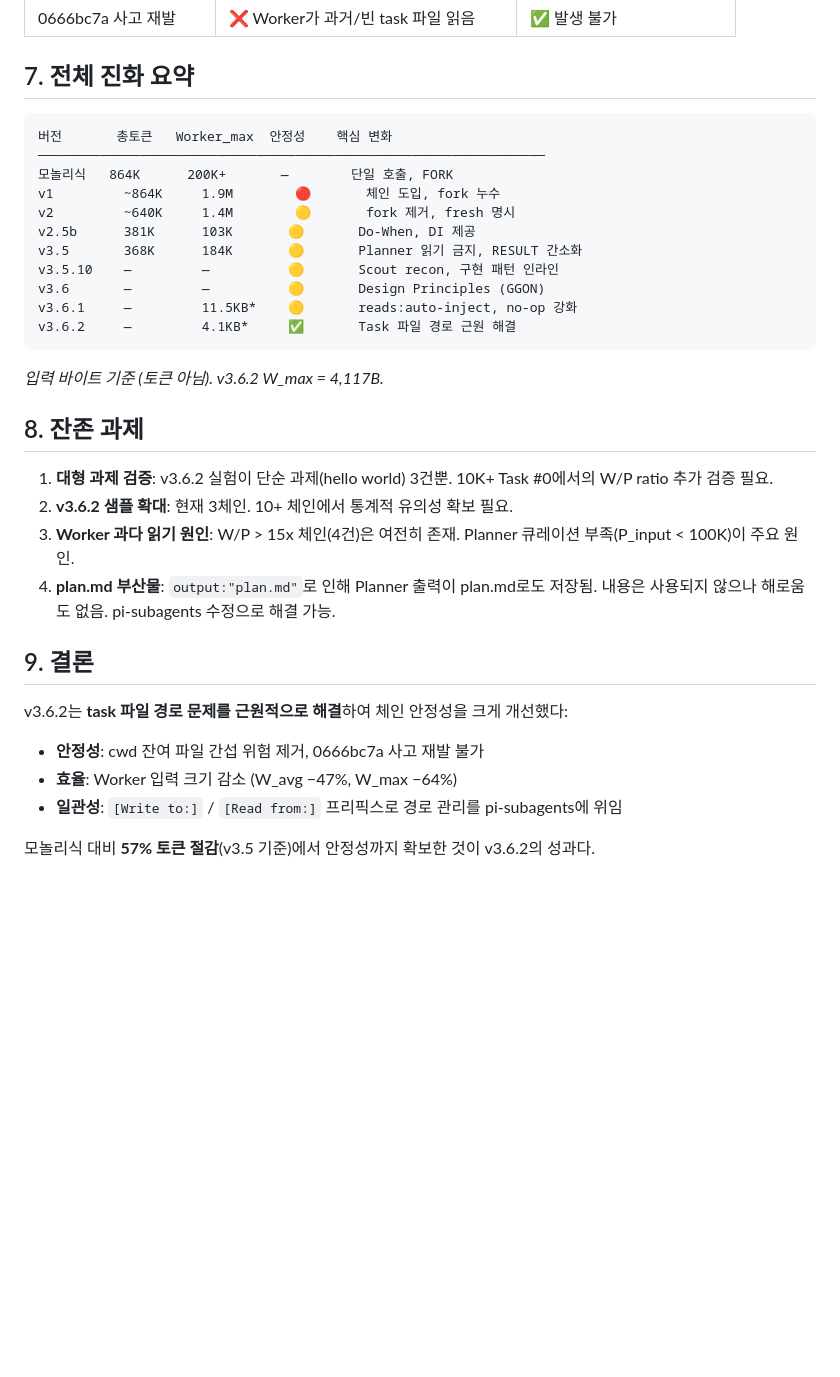
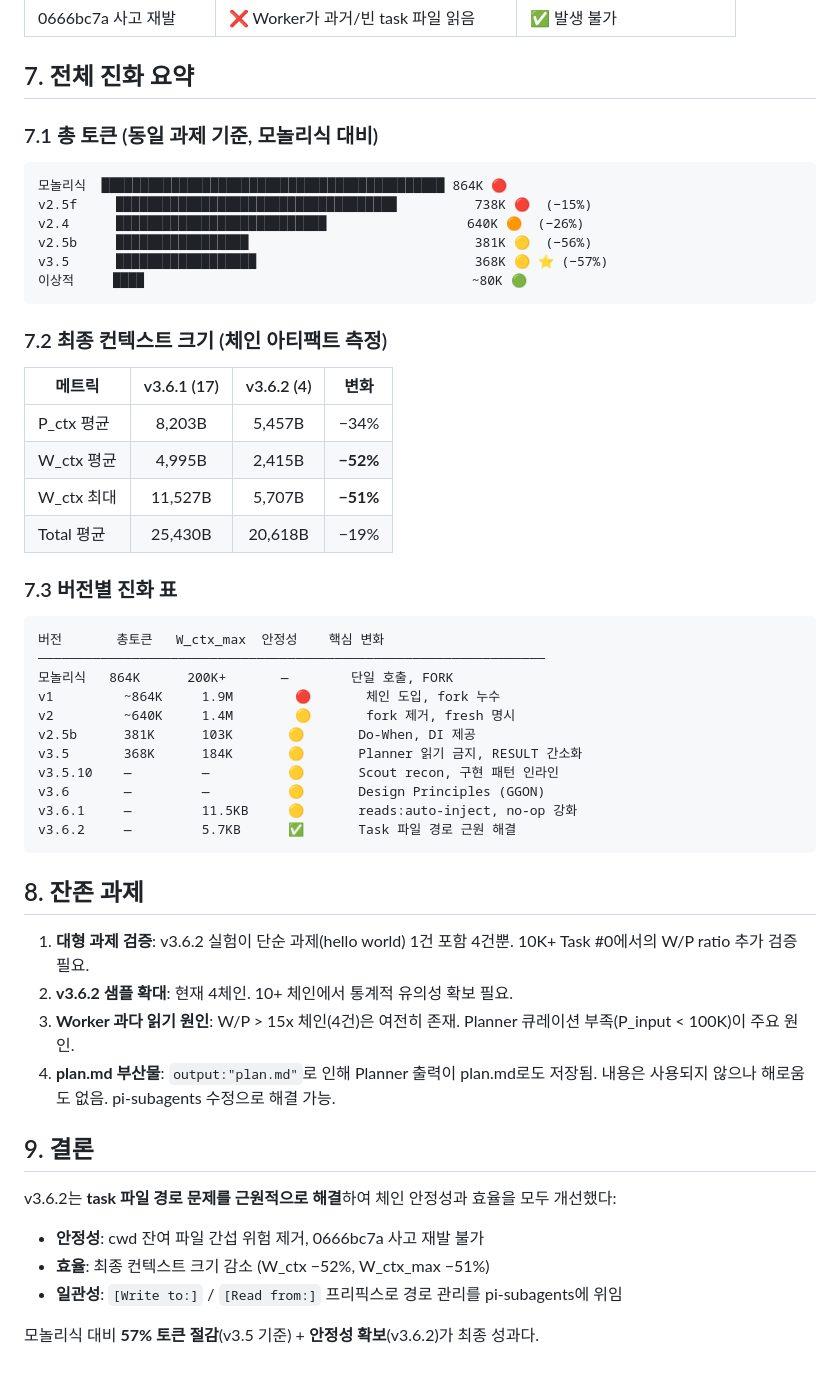
Before and after one commit to sng2c/giver-architecture, a Markdown page: docs/03-v36-performance-report.md, the part around one of its changes. Rendered like a GitHub page; blank space fills up the shorter version.

````diff
--- a/docs/03-v36-performance-report.md
+++ b/docs/03-v36-performance-report.md
@@ -137,8 +160,30 @@ v3.5.10 이후 변경(Scout recon 강화, Breaking forward, Signatures 통합, P
 
 ## 7. 전체 진화 요약
 
+### 7.1 총 토큰 (동일 과제 기준, 모놀리식 대비)
+
 ```
-버전       총토큰   Worker_max  안정성    핵심 변화
+모놀리식  ████████████████████████████████████████████ 864K 🔴
+v2.5f     ████████████████████████████████████          738K 🔴  (−15%)
+v2.4      ███████████████████████████                  640K 🟠  (−26%)
+v2.5b     █████████████████                             381K 🟡  (−56%)
+v3.5      ██████████████████                            368K 🟡 ⭐ (−57%)
+이상적     ████                                          ~80K 🟢
+```
+
+### 7.2 최종 컨텍스트 크기 (체인 아티팩트 측정)
+
+| 메트릭 | v3.6.1 (17) | v3.6.2 (4) | 변화 |
+|--------|:-----------:|:----------:|:----:|
+| P_ctx 평균 | 8,203B | 5,457B | −34% |
+| W_ctx 평균 | 4,995B | 2,415B | **−52%** |
+| W_ctx 최대 | 11,527B | 5,707B | **−51%** |
+| Total 평균 | 25,430B | 20,618B | −19% |
+
+### 7.3 버전별 진화 표
+
+```
+버전       총토큰   W_ctx_max  안정성    핵심 변화
 ─────────────────────────────────────────────────────────────────
 모놀리식   864K      200K+       —        단일 호출, FORK
 v1         ~864K     1.9M        🔴       체인 도입, fork 누수
@@ -147,25 +192,23 @@ v2.5b      381K      103K       🟡       Do-When, DI 제공
 v3.5       368K      184K       🟡       Planner 읽기 금지, RESULT 간소화
 v3.5.10    —         —          🟡       Scout recon, 구현 패턴 인라인
 v3.6       —         —          🟡       Design Principles (GGON)
-v3.6.1     —         11.5KB*    🟡       reads:auto-inject, no-op 강화
-v3.6.2     —         4.1KB*     ✅       Task 파일 경로 근원 해결
+v3.6.1     —         11.5KB     🟡       reads:auto-inject, no-op 강화
+v3.6.2     —         5.7KB      ✅       Task 파일 경로 근원 해결
 ```
-
-*입력 바이트 기준 (토큰 아님). v3.6.2 W_max = 4,117B.*
 
 ## 8. 잔존 과제
 
-1. **대형 과제 검증**: v3.6.2 실험이 단순 과제(hello world) 3건뿐. 10K+ Task #0에서의 W/P ratio 추가 검증 필요.
-2. **v3.6.2 샘플 확대**: 현재 3체인. 10+ 체인에서 통계적 유의성 확보 필요.
+1. **대형 과제 검증**: v3.6.2 실험이 단순 과제(hello world) 1건 포함 4건뿐. 10K+ Task #0에서의 W/P ratio 추가 검증 필요.
+2. **v3.6.2 샘플 확대**: 현재 4체인. 10+ 체인에서 통계적 유의성 확보 필요.
 3. **Worker 과다 읽기 원인**: W/P > 15x 체인(4건)은 여전히 존재. Planner 큐레이션 부족(P_input < 100K)이 주요 원인.
 4. **plan.md 부산물**: `output:"plan.md"`로 인해 Planner 출력이 plan.md로도 저장됨. 내용은 사용되지 않으나 해로움도 없음. pi-subagents 수정으로 해결 가능.
 
 ## 9. 결론
 
-v3.6.2는 **task 파일 경로 문제를 근원적으로 해결**하여 체인 안정성을 크게 개선했다:
+v3.6.2는 **task 파일 경로 문제를 근원적으로 해결**하여 체인 안정성과 효율을 모두 개선했다:
 
 - **안정성**: cwd 잔여 파일 간섭 위험 제거, 0666bc7a 사고 재발 불가
-- **효율**: Worker 입력 크기 감소 (W_avg −47%, W_max −64%)
+- **효율**: 최종 컨텍스트 크기 감소 (W_ctx −52%, W_ctx_max −51%)
 - **일관성**: `[Write to:]` / `[Read from:]` 프리픽스로 경로 관리를 pi-subagents에 위임
 
-모놀리식 대비 **57% 토큰 절감**(v3.5 기준)에서 안정성까지 확보한 것이 v3.6.2의 성과다.
+모놀리식 대비 **57% 토큰 절감**(v3.5 기준) + **안정성 확보**(v3.6.2)가 최종 성과다.
````
Also changed, not shown: other parts of docs/03-v36-performance-report.md (+38 -15 lines).
